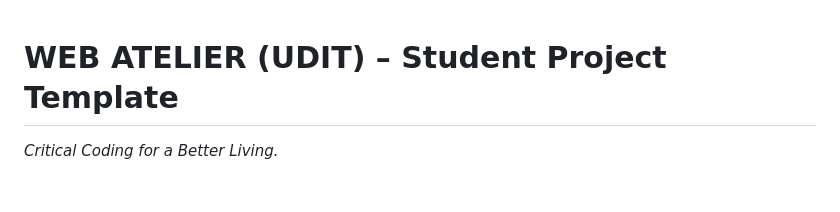
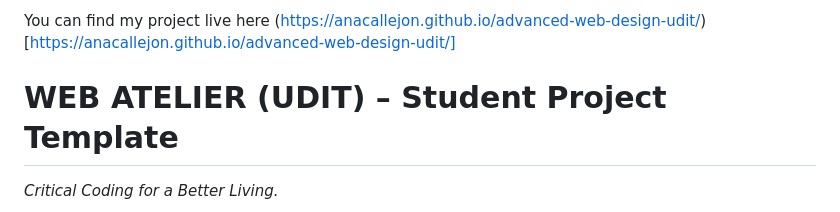
Before and after one commit to anacallejon/advanced-web-design-udit, a Markdown page: README.md, the part around the change. GitHub-like rendering; blank space fills up the shorter version.

Commit message:
Add live project link to README

```diff
--- a/README.md
+++ b/README.md
@@ -1,3 +1,4 @@
+You can find my project live here (https://anacallejon.github.io/advanced-web-design-udit/) [https://anacallejon.github.io/advanced-web-design-udit/]
 # WEB ATELIER (UDIT) – Student Project Template
 
 _Critical Coding for a Better Living._
```
